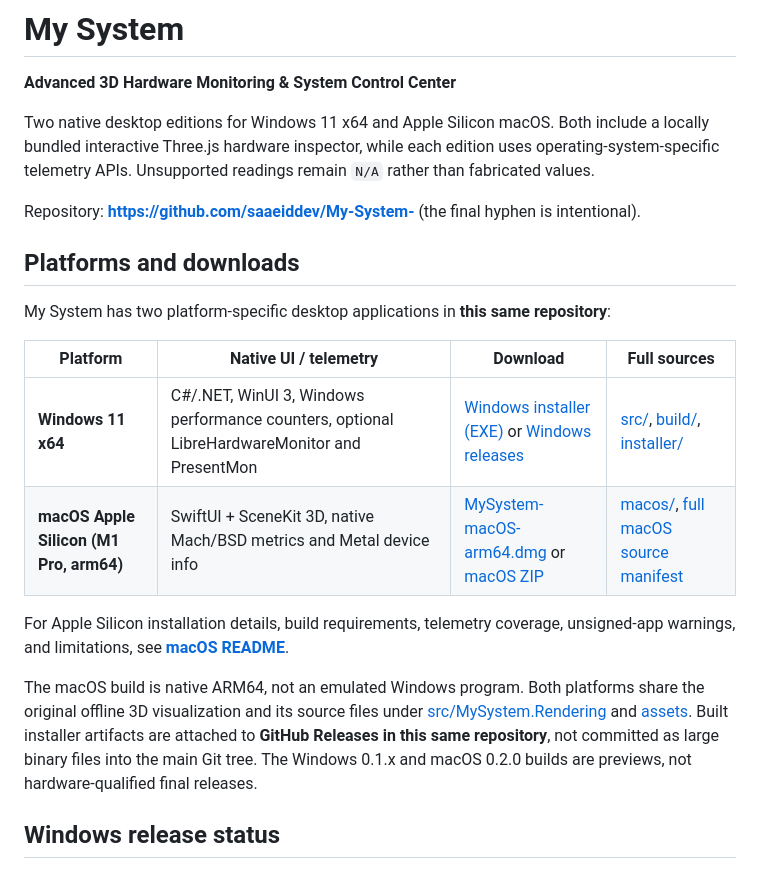
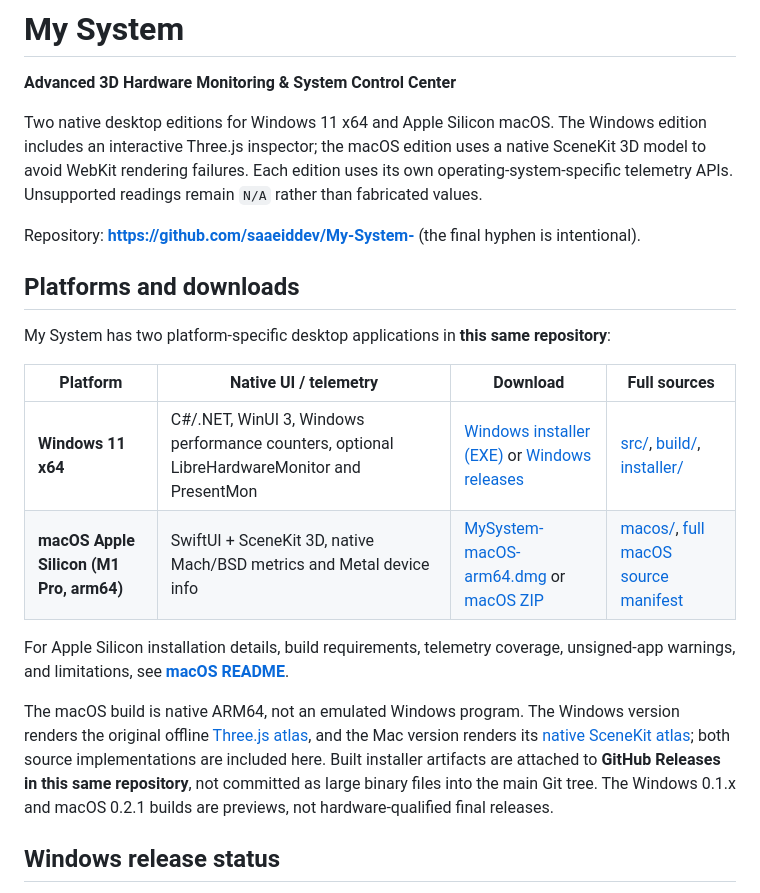
Before and after one commit to saaeiddev/My-System-, a Markdown page: README.md, the part around one of its changes. GitHub-like rendering.

Commit message:
Link verified macOS SceneKit 0.2.1 installer from project README

```diff
--- a/README.md
+++ b/README.md
@@ -2,7 +2,7 @@
 
 **Advanced 3D Hardware Monitoring & System Control Center**
 
-Two native desktop editions for Windows 11 x64 and Apple Silicon macOS. Both include a locally bundled interactive Three.js hardware inspector, while each edition uses operating-system-specific telemetry APIs. Unsupported readings remain `N/A` rather than fabricated values.
+Two native desktop editions for Windows 11 x64 and Apple Silicon macOS. The Windows edition includes an interactive Three.js inspector; the macOS edition uses a native SceneKit 3D model to avoid WebKit rendering failures. Each edition uses its own operating-system-specific telemetry APIs. Unsupported readings remain `N/A` rather than fabricated values.
 
 Repository: **https://github.com/saaeiddev/My-System-** (the final hyphen is intentional).
 
@@ -17,7 +17,7 @@ My System has two platform-specific desktop applications in **this same reposito
 
 For Apple Silicon installation details, build requirements, telemetry coverage, unsigned-app warnings, and limitations, see **[macOS README](macos/README.md)**.
 
-The macOS build is native ARM64, not an emulated Windows program. Both platforms share the original offline 3D visualization and its source files under [src/MySystem.Rendering](src/MySystem.Rendering) and [assets](assets/). Built installer artifacts are attached to **GitHub Releases in this same repository**, not committed as large binary files into the main Git tree. The Windows 0.1.x and macOS 0.2.0 builds are previews, not hardware-qualified final releases.
+The macOS build is native ARM64, not an emulated Windows program. The Windows version renders the original offline [Three.js atlas](src/MySystem.Rendering), and the Mac version renders its [native SceneKit atlas](macos/MacHardwareScene.swift); both source implementations are included here. Built installer artifacts are attached to **GitHub Releases in this same repository**, not committed as large binary files into the main Git tree. The Windows 0.1.x and macOS 0.2.1 builds are previews, not hardware-qualified final releases.
 
 ## Windows release status
 
```
Also changed, not shown: other parts of README.md (+1 -1 lines).
